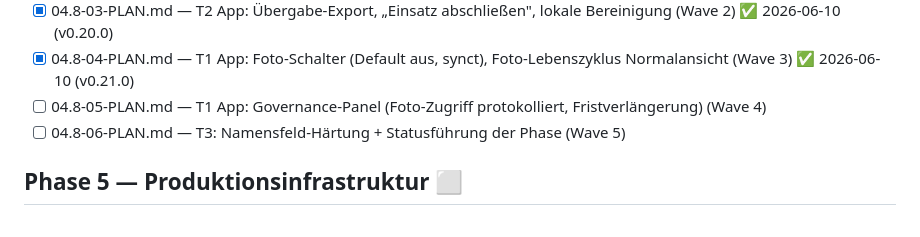
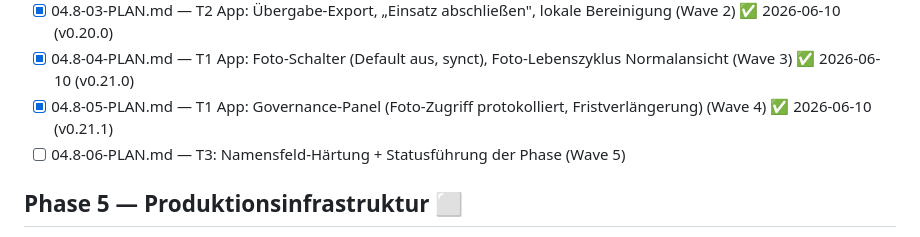
Before and after one commit to KrapfenBediener/argus, a Markdown page: .planning/ROADMAP.md, the part around the change. GitHub-like rendering.

```diff
--- a/.planning/ROADMAP.md
+++ b/.planning/ROADMAP.md
@@ -153,7 +153,7 @@ umsetzen — laut DSFA Bedingung für jeden Echtbetrieb. Läuft im Test-/Härtun
 - [x] 04.8-02-PLAN.md — DB-Fundament: Migration 0002 (Einsatz-Lebenszyklus, Purge, Governance-RPCs, pg_cron) (Wave 1) ✅ 2026-06-10
 - [x] 04.8-03-PLAN.md — T2 App: Übergabe-Export, „Einsatz abschließen", lokale Bereinigung (Wave 2) ✅ 2026-06-10 (v0.20.0)
 - [x] 04.8-04-PLAN.md — T1 App: Foto-Schalter (Default aus, synct), Foto-Lebenszyklus Normalansicht (Wave 3) ✅ 2026-06-10 (v0.21.0)
-- [ ] 04.8-05-PLAN.md — T1 App: Governance-Panel (Foto-Zugriff protokolliert, Fristverlängerung) (Wave 4)
+- [x] 04.8-05-PLAN.md — T1 App: Governance-Panel (Foto-Zugriff protokolliert, Fristverlängerung) (Wave 4) ✅ 2026-06-10 (v0.21.1)
 - [ ] 04.8-06-PLAN.md — T3: Namensfeld-Härtung + Statusführung der Phase (Wave 5)
 
 ## Phase 5 — Produktionsinfrastruktur ⬜
```
Also changed, not shown: .planning/STATE.md (+21 -1 lines), 1 other file.
